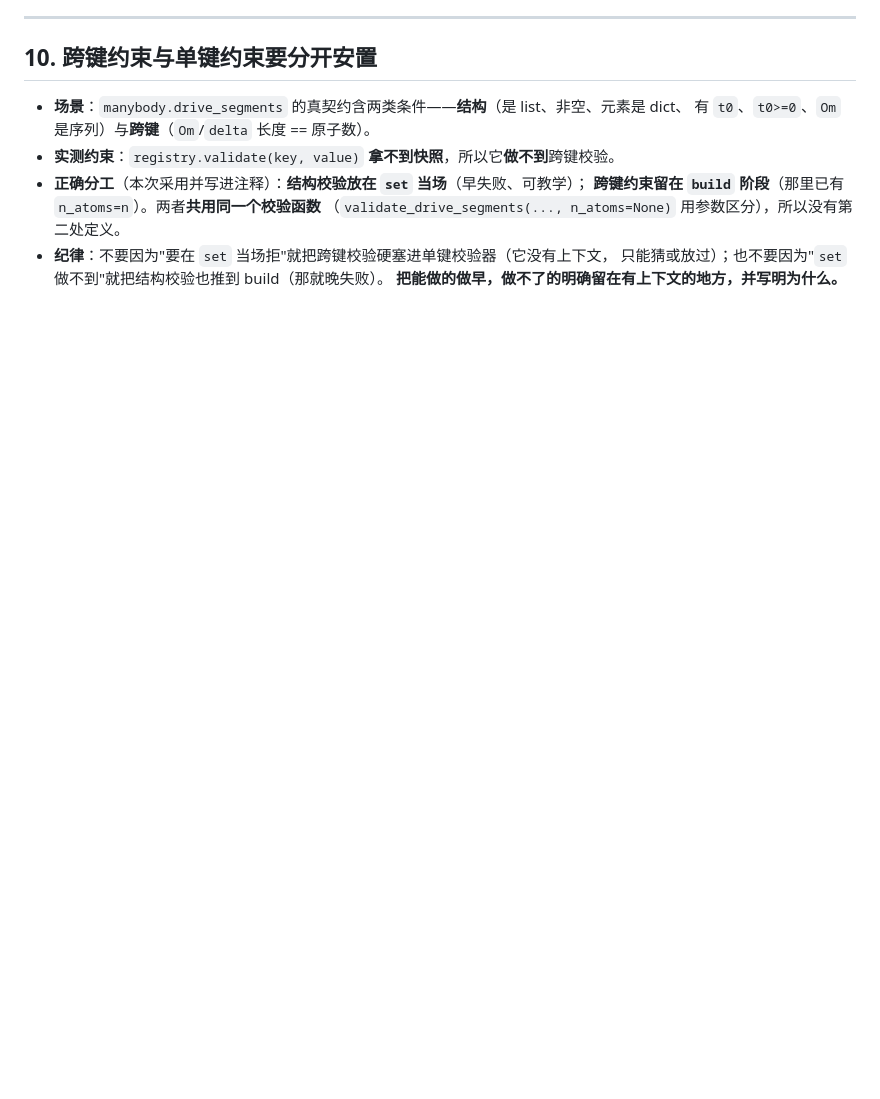
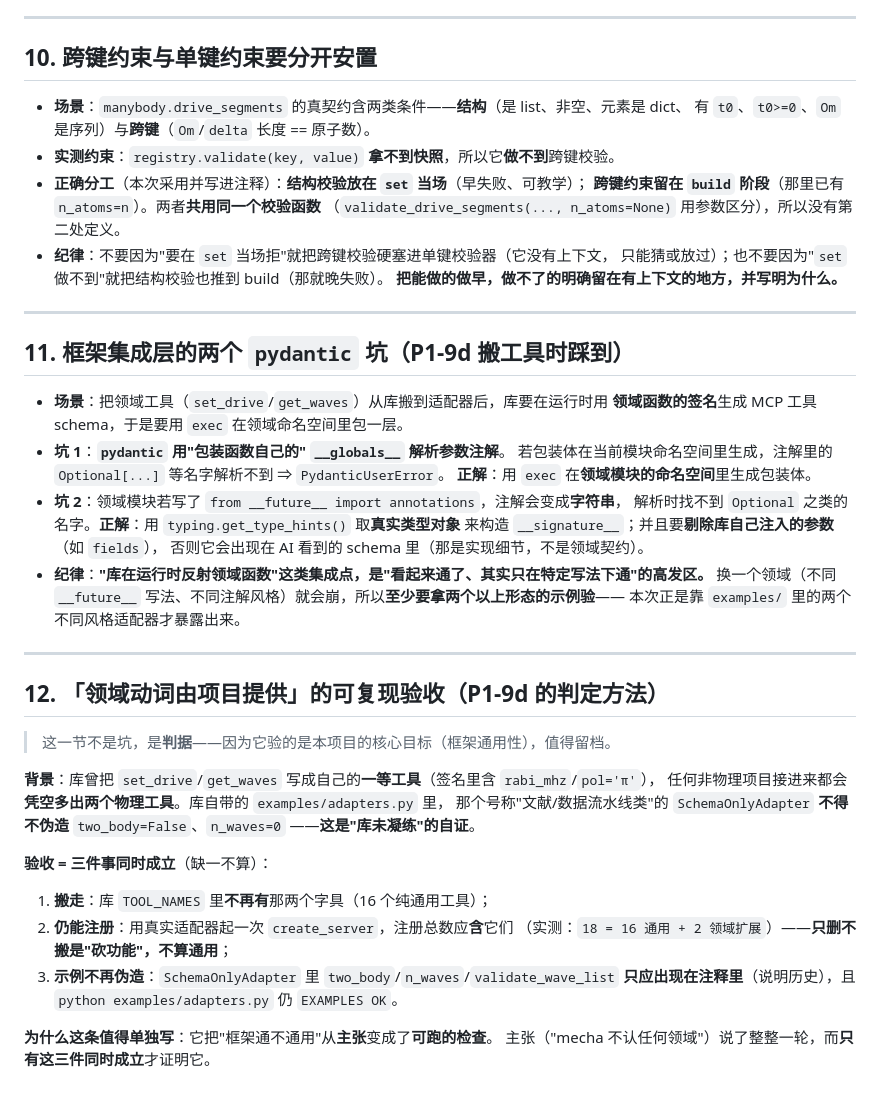
Before and after one commit to tomisnot/energy-level, a Markdown page: docs/工程教训-踩过的坑.md, the part around the change. Rendered like a GitHub page; blank space fills up the shorter version.

Commit message:
docs(教训): 新增 §11 pydantic 集成层两坑 + §12「领域动词由项目提供」的可复现验收
§11：搬领域工具到适配器时踩到的两个 pydantic 坑——(1) pydantic 用"包装函数自己的"
__globals__ 解析参数注解，包装体必须用 exec 在领域模块命名空间里生成；
(2) 领域模块若用 from __future__ import annotations，注解变字符串，需用
typing.get_type_hints() 取真实类型构造 __signature__，并剔除库注入的 fields。
纪律：库在运行时反射领域函数这类集成点，是"看起来通了、其实只在特定写法下通"的高发区，
至少要用两种以上形态的示例验（本次正是靠 examples/ 两个不同风格适配器才暴露）。

§12：把"框架通用性"从主张变成可跑的检查——三件同时成立才算：
  1. 搬走：库 TOOL_NAMES 不再含 set_drive/get_waves（16 个纯通用工具）
  2. 仍能注册：真实适配器起 create_server，注册总数含它们（实测 18 = 16 + 2 领域扩展）
     —— 只删不搬是砍功能，不算通用
  3. 示例不再伪造：SchemaOnlyAdapter 里的 two_body/n_waves/validate_wave_list
     只应出现在注释里，且 examples/adapters.py 仍 EXAMPLES OK

主代理已独立复现上面三条（含实起一次 create_server 核对 18/16/2）。

```diff
--- a/docs/工程教训-踩过的坑.md
+++ b/docs/工程教训-踩过的坑.md
@@ -157,3 +157,42 @@
 - **纪律**：不要因为"要在 `set` 当场拒"就把跨键校验硬塞进单键校验器（它没有上下文，
   只能猜或放过）；也不要因为"`set` 做不到"就把结构校验也推到 build（那就晚失败）。
   **把能做的做早，做不了的明确留在有上下文的地方，并写明为什么。**
+
+---
+
+## 11. 框架集成层的两个 `pydantic` 坑（P1-9d 搬工具时踩到）
+
+- **场景**：把领域工具（`set_drive`/`get_waves`）从库搬到适配器后，库要在运行时用
+  **领域函数的签名**生成 MCP 工具 schema，于是要用 `exec` 在领域命名空间里包一层。
+- **坑 1**：**`pydantic` 用"包装函数自己的" `__globals__` 解析参数注解**。
+  若包装体在当前模块命名空间里生成，注解里的 `Optional[...]` 等名字解析不到 ⇒ `PydanticUserError`。
+  **正解**：用 `exec` 在**领域模块的命名空间**里生成包装体。
+- **坑 2**：领域模块若写了 `from __future__ import annotations`，注解会变成**字符串**，
+  解析时找不到 `Optional` 之类的名字。**正解**：用 `typing.get_type_hints()` 取**真实类型对象**
+  来构造 `__signature__`；并且要**剔除库自己注入的参数**（如 `fields`），
+  否则它会出现在 AI 看到的 schema 里（那是实现细节，不是领域契约）。
+- **纪律**：**"库在运行时反射领域函数"这类集成点，是"看起来通了、其实只在特定写法下通"的高发区。**
+  换一个领域（不同 `__future__` 写法、不同注解风格）就会崩，所以**至少要拿两个以上形态的示例验**——
+  本次正是靠 `examples/` 里的两个不同风格适配器才暴露出来。
+
+---
+
+## 12. 「领域动词由项目提供」的**可复现验收**（P1-9d 的判定方法）
+
+> 这一节不是坑，是**判据**——因为它验的是本项目的核心目标（框架通用性），值得留档。
+
+**背景**：库曾把 `set_drive`/`get_waves` 写成自己的**一等工具**（签名里含 `rabi_mhz`/`pol='π'`），
+任何非物理项目接进来都会**凭空多出两个物理工具**。库自带的 `examples/adapters.py` 里，
+那个号称"文献/数据流水线类"的 `SchemaOnlyAdapter` **不得不伪造** `two_body=False`、`n_waves=0`
+——**这是"库未凝练"的自证**。
+
+**验收 = 三件事同时成立**（缺一不算）：
+
+1. **搬走**：库 `TOOL_NAMES` 里**不再有**那两个字具（16 个纯通用工具）；
+2. **仍能注册**：用真实适配器起一次 `create_server`，注册总数应**含**它们
+   （实测：`18 = 16 通用 + 2 领域扩展`）——**只删不搬是"砍功能"，不算通用**；
+3. **示例不再伪造**：`SchemaOnlyAdapter` 里 `two_body`/`n_waves`/`validate_wave_list`
+   **只应出现在注释里**（说明历史），且 `python examples/adapters.py` 仍 `EXAMPLES OK`。
+
+**为什么这条值得单独写**：它把"框架通不通用"从**主张**变成了**可跑的检查**。
+主张（"mecha 不认任何领域"）说了整整一轮，而**只有这三件同时成立**才证明它。
```
